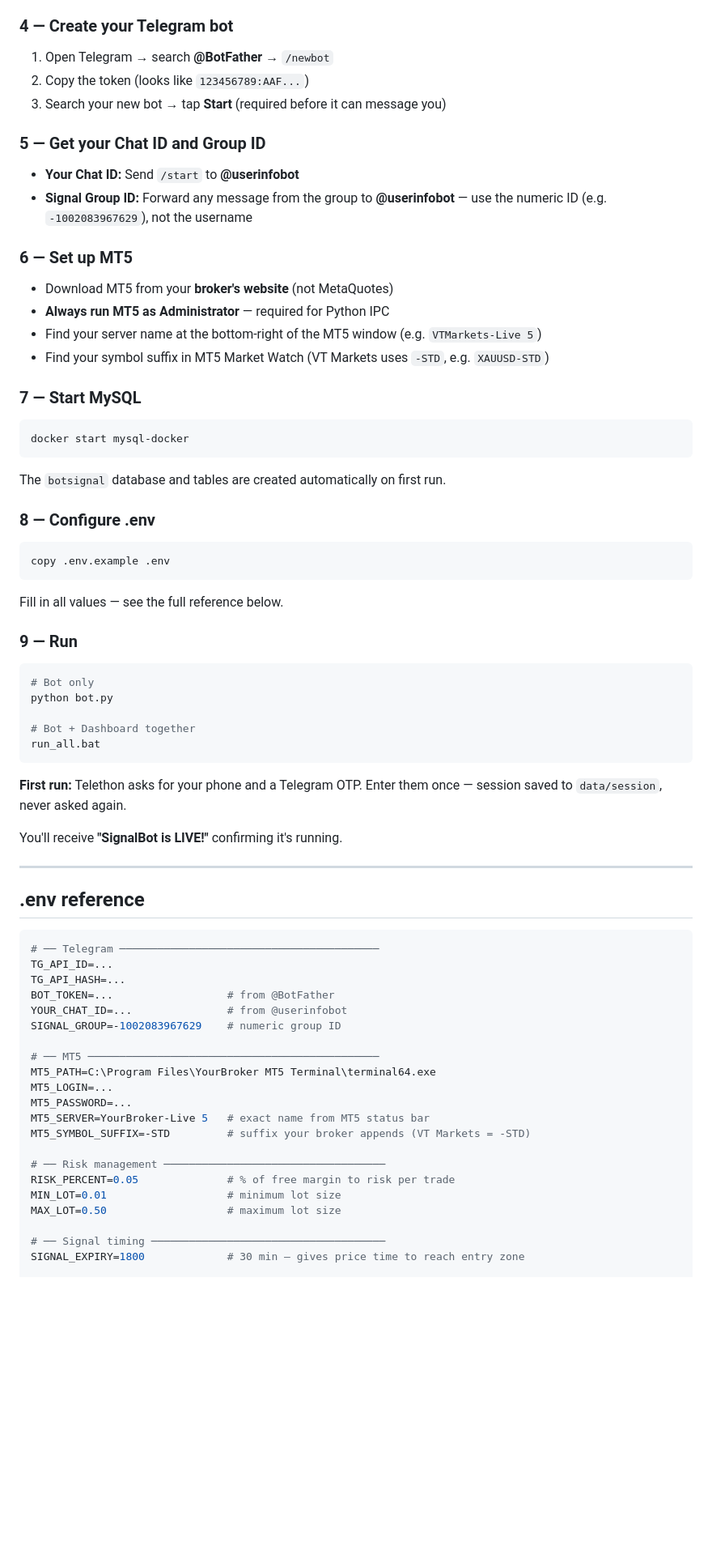
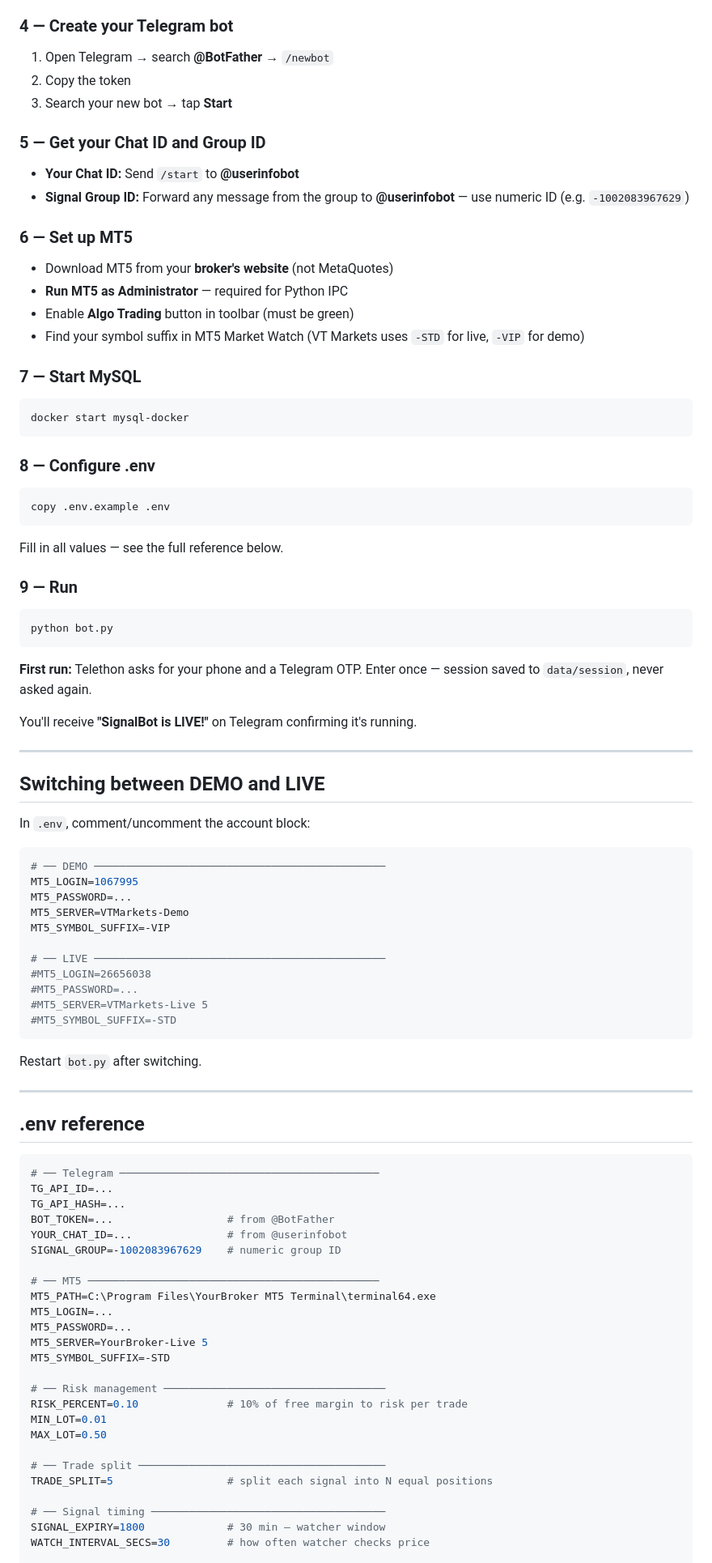
Before and after one commit to jerzagit/botsignal, a Markdown page: README.md, the part around one of its changes. Shown at 81% size. GitHub-like rendering; blank space fills up the shorter version.

````diff
--- a/README.md
+++ b/README.md
@@ -90,28 +92,26 @@ pip install -r requirements.txt
 ### 4 — Create your Telegram bot
 
 1. Open Telegram → search **@BotFather** → `/newbot`
-2. Copy the token (looks like `123456789:AAF...`)
-3. Search your new bot → tap **Start** (required before it can message you)
+2. Copy the token
+3. Search your new bot → tap **Start**
 
 ### 5 — Get your Chat ID and Group ID
 
 - **Your Chat ID:** Send `/start` to **@userinfobot**
-- **Signal Group ID:** Forward any message from the group to **@userinfobot** — use the numeric ID (e.g. `-1002083967629`), not the username
+- **Signal Group ID:** Forward any message from the group to **@userinfobot** — use numeric ID (e.g. `-1002083967629`)
 
 ### 6 — Set up MT5
 
 - Download MT5 from your **broker's website** (not MetaQuotes)
-- **Always run MT5 as Administrator** — required for Python IPC
-- Find your server name at the bottom-right of the MT5 window (e.g. `VTMarkets-Live 5`)
-- Find your symbol suffix in MT5 Market Watch (VT Markets uses `-STD`, e.g. `XAUUSD-STD`)
+- **Run MT5 as Administrator** — required for Python IPC
+- Enable **Algo Trading** button in toolbar (must be green)
+- Find your symbol suffix in MT5 Market Watch (VT Markets uses `-STD` for live, `-VIP` for demo)
 
 ### 7 — Start MySQL
 
 ```bash
 docker start mysql-docker
 ```
-
-The `botsignal` database and tables are created automatically on first run.
 
 ### 8 — Configure .env
 
@@ -124,16 +124,34 @@ Fill in all values — see the full reference below.
 ### 9 — Run
 
 ```bash
-# Bot only
 python bot.py
-
-# Bot + Dashboard together
-run_all.bat
 ```
 
-**First run:** Telethon asks for your phone and a Telegram OTP. Enter them once — session saved to `data/session`, never asked again.
+**First run:** Telethon asks for your phone and a Telegram OTP. Enter once — session saved to `data/session`, never asked again.
 
-You'll receive **"SignalBot is LIVE!"** confirming it's running.
+You'll receive **"SignalBot is LIVE!"** on Telegram confirming it's running.
+
+---
+
+## Switching between DEMO and LIVE
+
+In `.env`, comment/uncomment the account block:
+
+```env
+# ── DEMO ──────────────────────────────────────────────
+MT5_LOGIN=1067995
+MT5_PASSWORD=...
+MT5_SERVER=VTMarkets-Demo
+MT5_SYMBOL_SUFFIX=-VIP
+
+# ── LIVE ──────────────────────────────────────────────
+#MT5_LOGIN=26656038
+#MT5_PASSWORD=...
+#MT5_SERVER=VTMarkets-Live 5
+#MT5_SYMBOL_SUFFIX=-STD
+```
+
+Restart `bot.py` after switching.
 
 ---
 
@@ -151,15 +169,19 @@ SIGNAL_GROUP=-1002083967629    # numeric group ID
 MT5_PATH=C:\Program Files\YourBroker MT5 Terminal\terminal64.exe
 MT5_LOGIN=...
 MT5_PASSWORD=...
-MT5_SERVER=YourBroker-Live 5   # exact name from MT5 status bar
-MT5_SYMBOL_SUFFIX=-STD         # suffix your broker appends (VT Markets = -STD)
+MT5_SERVER=YourBroker-Live 5
+MT5_SYMBOL_SUFFIX=-STD
 
 # ── Risk management ───────────────────────────────────
-RISK_PERCENT=0.05              # % of free margin to risk per trade
-MIN_LOT=0.01                   # minimum lot size
-MAX_LOT=0.50                   # maximum lot size
+RISK_PERCENT=0.10              # 10% of free margin to risk per trade
+MIN_LOT=0.01
+MAX_LOT=0.50
+
+# ── Trade split ───────────────────────────────────────
+TRADE_SPLIT=5                  # split each signal into N equal positions
 
 # ── Signal timing ─────────────────────────────────────
-SIGNAL_EXPIRY=1800             # 30 min — gives price time to reach entry zone
+SIGNAL_EXPIRY=1800             # 30 min — watcher window
+WATCH_INTERVAL_SECS=30         # how often watcher checks price
 
 # ── Entry proximity guard ─────────────────────────────
````
Also changed, not shown: other parts of README.md (+134 -108 lines), SETUP.md (+114 -73 lines).
